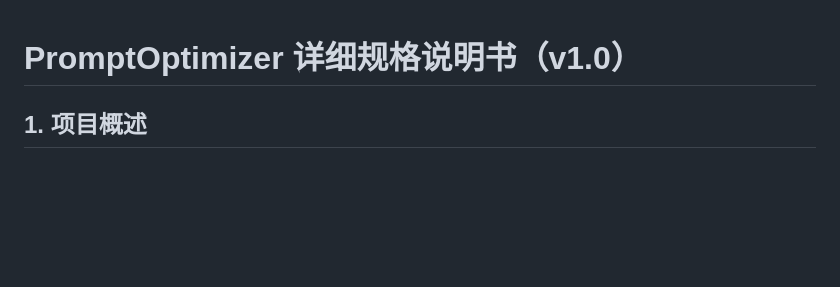
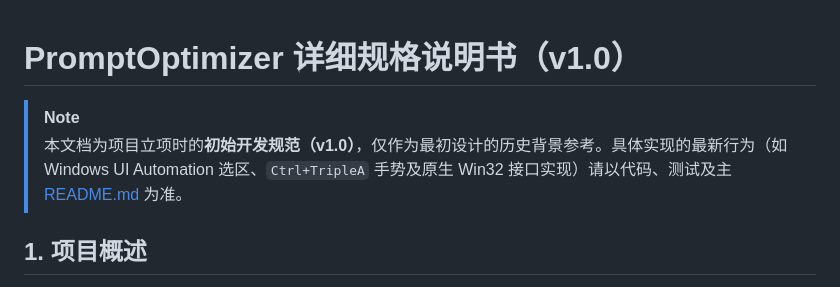
Before and after one commit to zskfree/prompt_optimizer, a Markdown page: docs/spec.md, the part around the change. Rendered like a GitHub page; blank space fills up the shorter version.

```diff
--- a/docs/spec.md
+++ b/docs/spec.md
@@ -1,4 +1,8 @@
 # PromptOptimizer 详细规格说明书（v1.0）
+
+> [!NOTE]
+> 本文档为项目立项时的**初始开发规范（v1.0）**，仅作为最初设计的历史背景参考。具体实现的最新行为（如 Windows UI Automation 选区、`Ctrl+TripleA` 手势及原生 Win32 接口实现）请以代码、测试及主 [README.md](../README.md) 为准。
+
 ## 1. 项目概述
 **项目名称**：PromptOptimizer
 **类型**：Windows 绿色单文件工具
```
Also changed, not shown: README.md (+1 -1 lines).
